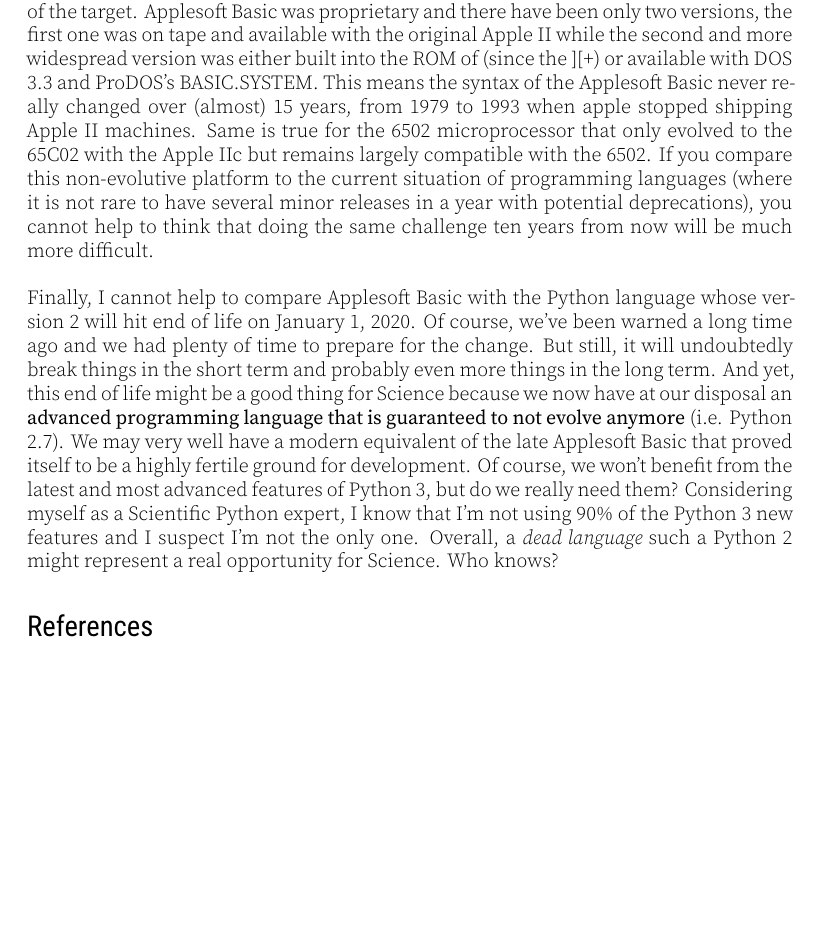
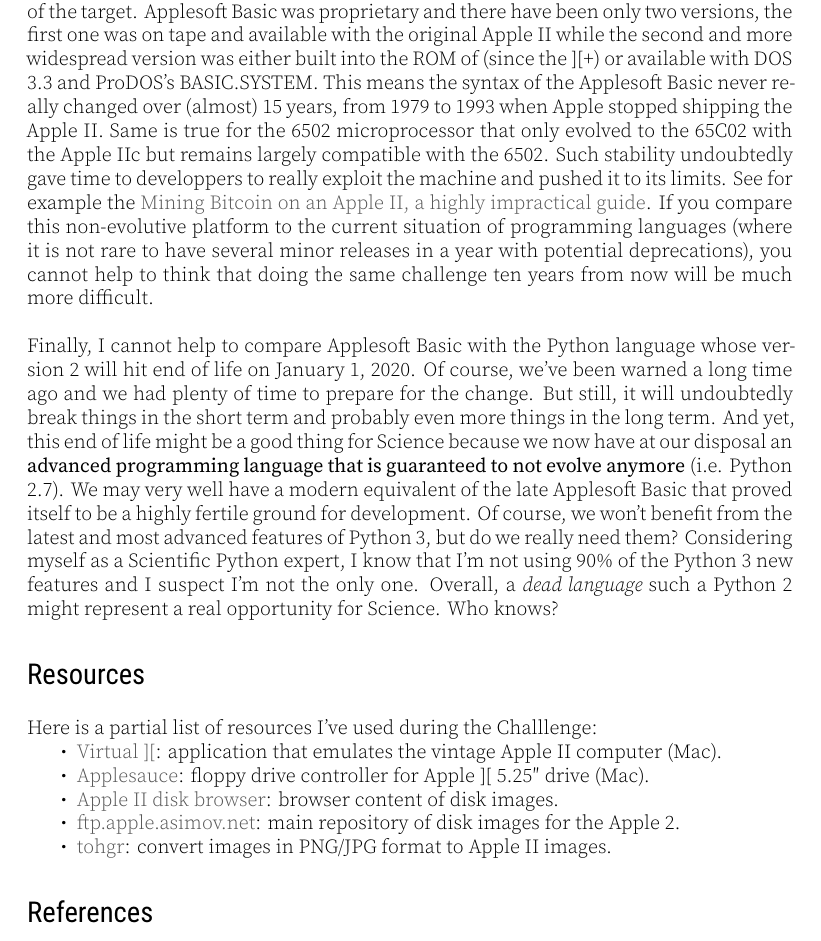
Before and after one commit to rougier/TYRC-apple, a LaTeX document (article/article.tex, which reads article/content.tex): part of page 6 of 6, cut so that both start at the same text, the shorter picture padded with empty space. Compiled offline with XeLaTeX.

Commit message:
Added pointers to resources

```diff
--- a/article/article.tex
+++ b/article/article.tex
@@ -5,6 +5,9 @@
 \usepackage{menukeys}
 \graphicspath{{./figures/}}
 \floatplacement{figure}{htbp}
+\usepackage{enumitem}
+\setlist{nosep}
+
 
 \begin{document}
 \input{header.tex}
--- a/article/content.tex
+++ b/article/content.tex
@@ -408,13 +408,17 @@
 the original Apple II while the second and more widespread version was either
 built into the ROM of (since the ][+) or available with DOS 3.3 and ProDOS's
 BASIC.SYSTEM. This means the syntax of the Applesoft Basic never really changed
-over (almost) 15 years, from 1979 to 1993 when apple stopped shipping Apple II
-machines. Same is true for the 6502 microprocessor that only evolved to the
-65C02 with the Apple IIc but remains largely compatible with the 6502. If you
-compare this non-evolutive platform to the current situation of programming
-languages (where it is not rare to have several minor releases in a year with
-potential deprecations), you cannot help to think that doing the same challenge
-ten years from now will be much more difficult.\\
+over (almost) 15 years, from 1979 to 1993 when Apple stopped shipping the
+Apple~II. Same is true for the 6502 microprocessor that only evolved to the
+65C02 with the Apple IIc but remains largely compatible with the 6502. Such
+stability undoubtedly gave time to developpers to really exploit the machine
+and pushed it to its limits. See for example
+the \href{https://retroconnector.com/mining-bitcoin-on-an-apple-ii-a-highly-impractical-guide/}{
+Mining Bitcoin on an Apple II, a highly impractical guide}. If you compare this
+non-evolutive platform to the current situation of programming languages (where
+it is not rare to have several minor releases in a year with potential
+deprecations), you cannot help to think that doing the same challenge ten years
+from now will be much more difficult.\\
 
 Finally, I cannot help to compare Applesoft Basic with the Python language
 whose version 2 will hit end of life on January 1, 2020. Of course, we've been
@@ -430,3 +434,16 @@
 that I'm not using 90\% of the Python 3 new features and I suspect I'm not the
 only one. Overall, a {\em dead language} such a Python 2 might represent a real
 opportunity for Science. Who knows?
+
+
+\section*{Resources}
+
+Here is a partial list of resources I've used during the Challlenge:
+\begin{itemize}
+\item \href{http://www.virtualii.com/}{Virtual ][}: application that emulates the vintage Apple II computer (Mac).
+\item \href{https://applesaucefdc.com/}{Applesauce}: floppy drive controller
+for Apple ][ 5.25″ drive (Mac).
+\item \href{https://github.com/dmolony/DiskBrowser}{Apple II disk browser}: browser content of disk images.
+\item \href{https://mirrors.apple2.org.za/ftp.apple.asimov.net/}{ftp.apple.asimov.net}: main repository of disk images for the Apple 2.
+\item \href{http://wsxyz.net/tohgr.html}{tohgr}: convert images in PNG/JPG format to Apple II images.
+\end{itemize}
```
Also changed, not shown: article/article.pdf.
